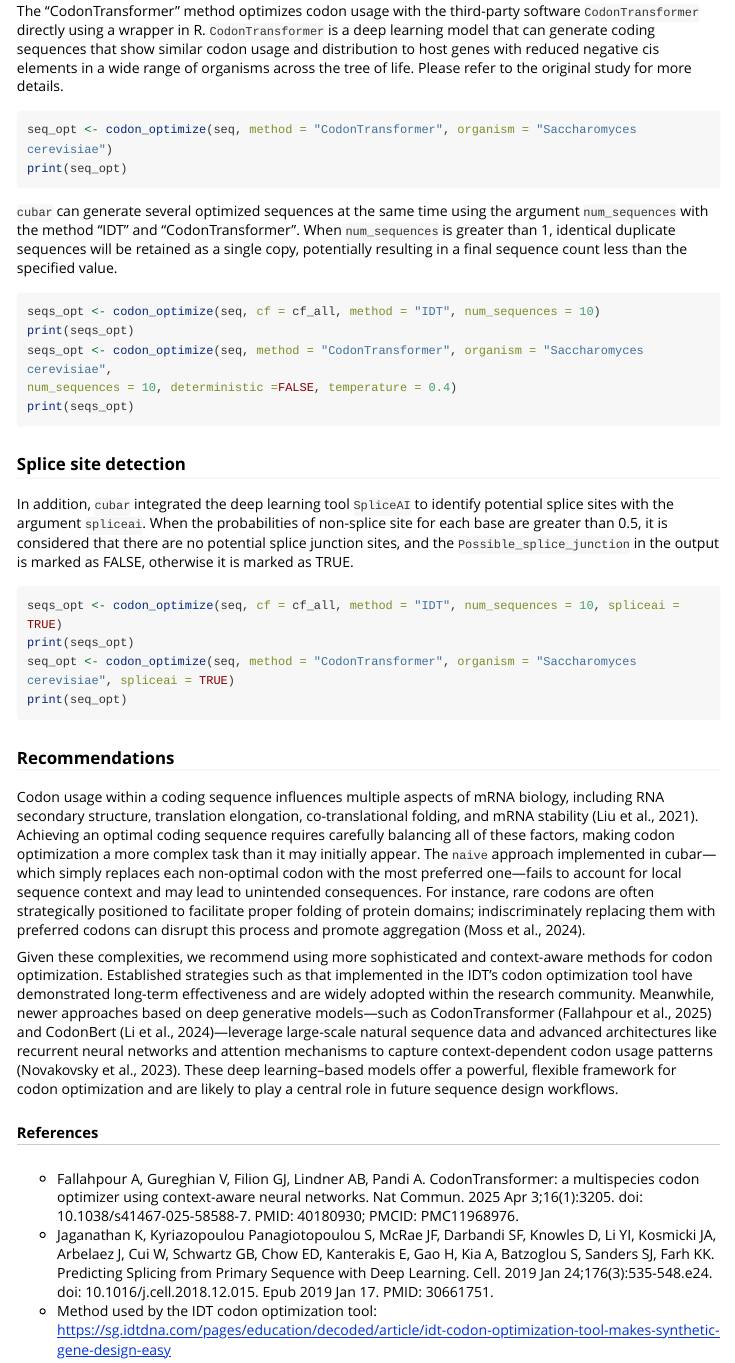
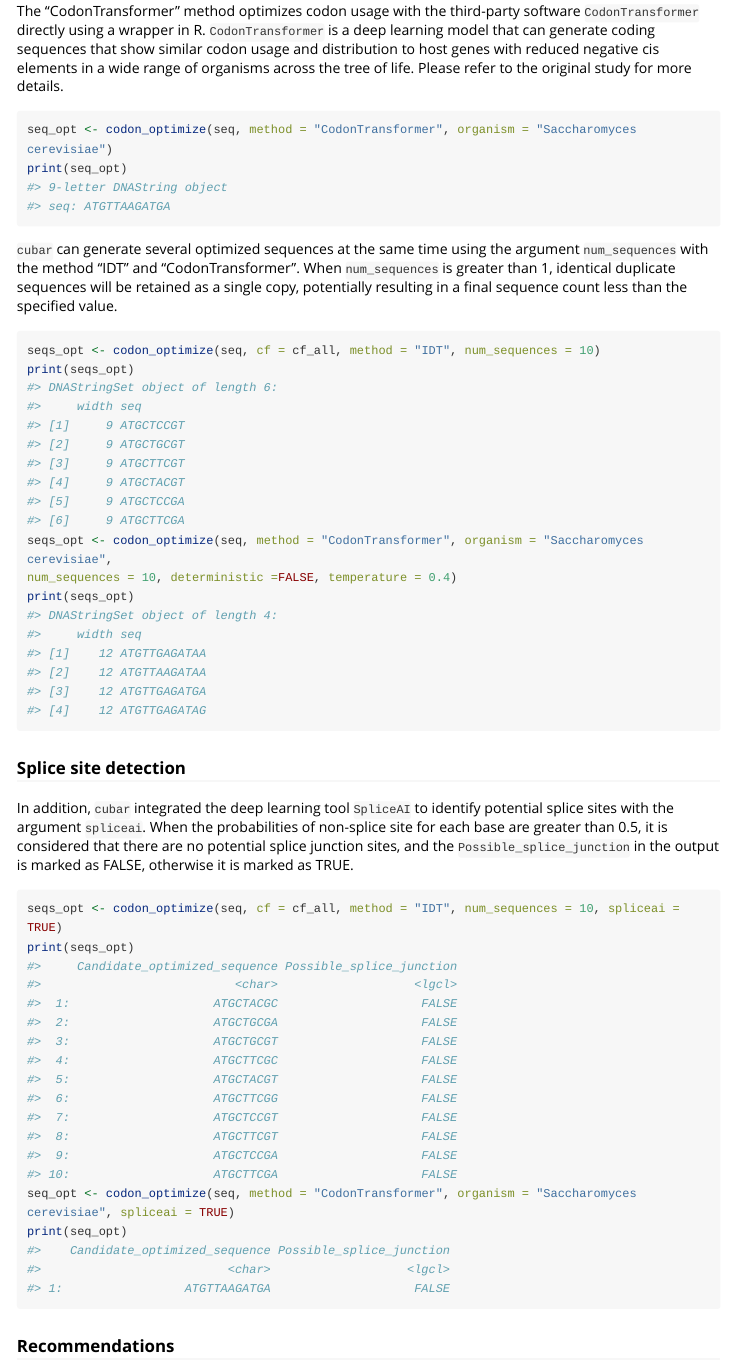
Before and after one commit to mt1022/cubar, an R Markdown document (vignettes/codon_optimization.Rmd): the page in a window 1100 px wide, from 1460 px down. Rendered offline with R 4.5, knitr and Pandoc, with nearby package versions; some code elsewhere in the file could not run offline; long lines of code are wrapped.

Commit message:
add output

````diff
--- a/vignettes/codon_optimization.Rmd
+++ b/vignettes/codon_optimization.Rmd
@@ -58,6 +58,8 @@ The "CodonTransformer" method optimizes codon usage with the third-party softwar
 ```{r, eval=FALSE}
 seq_opt <- codon_optimize(seq, method = "CodonTransformer", organism = "Saccharomyces cerevisiae")
 print(seq_opt)
+#> 9-letter DNAString object
+#> seq: ATGTTAAGATGA
 ```
 
 `cubar` can generate several optimized sequences at the same time using the argument `num_sequences` with the method "IDT" and "CodonTransformer". When `num_sequences` is greater than 1, identical duplicate sequences will be retained as a single copy, potentially resulting in a final sequence count less than the specified value.
@@ -65,9 +67,23 @@ print(seq_opt)
 ```{r, eval=FALSE}
 seqs_opt <- codon_optimize(seq, cf = cf_all, method = "IDT", num_sequences = 10)
 print(seqs_opt)
+#> DNAStringSet object of length 6:
+#>     width seq
+#> [1]     9 ATGCTCCGT
+#> [2]     9 ATGCTGCGT
+#> [3]     9 ATGCTTCGT
+#> [4]     9 ATGCTACGT
+#> [5]     9 ATGCTCCGA
+#> [6]     9 ATGCTTCGA
 seqs_opt <- codon_optimize(seq, method = "CodonTransformer", organism = "Saccharomyces cerevisiae",
 num_sequences = 10, deterministic =FALSE, temperature = 0.4)
 print(seqs_opt)
+#> DNAStringSet object of length 4:
+#>     width seq
+#> [1]    12 ATGTTGAGATAA
+#> [2]    12 ATGTTAAGATAA
+#> [3]    12 ATGTTGAGATGA
+#> [4]    12 ATGTTGAGATAG
 ```
 
 ### Splice site detection
@@ -76,8 +92,23 @@ In addition, `cubar` integrated the deep learning tool `SpliceAI` to identify po
 ```{r, eval=FALSE}
 seqs_opt <- codon_optimize(seq, cf = cf_all, method = "IDT", num_sequences = 10, spliceai = TRUE)
 print(seqs_opt)
+#>     Candidate_optimized_sequence Possible_splice_junction
+#>                           <char>                   <lgcl>
+#>  1:                    ATGCTACGC                    FALSE
+#>  2:                    ATGCTGCGA                    FALSE
+#>  3:                    ATGCTGCGT                    FALSE
+#>  4:                    ATGCTTCGC                    FALSE
+#>  5:                    ATGCTACGT                    FALSE
+#>  6:                    ATGCTTCGG                    FALSE
+#>  7:                    ATGCTCCGT                    FALSE
+#>  8:                    ATGCTTCGT                    FALSE
+#>  9:                    ATGCTCCGA                    FALSE
+#> 10:                    ATGCTTCGA                    FALSE
 seq_opt <- codon_optimize(seq, method = "CodonTransformer", organism = "Saccharomyces cerevisiae", spliceai = TRUE)
 print(seq_opt)
+#>    Candidate_optimized_sequence Possible_splice_junction
+#>                          <char>                   <lgcl>
+#> 1:                 ATGTTAAGATGA                    FALSE
 ```
 
 ### Recommendations
````
